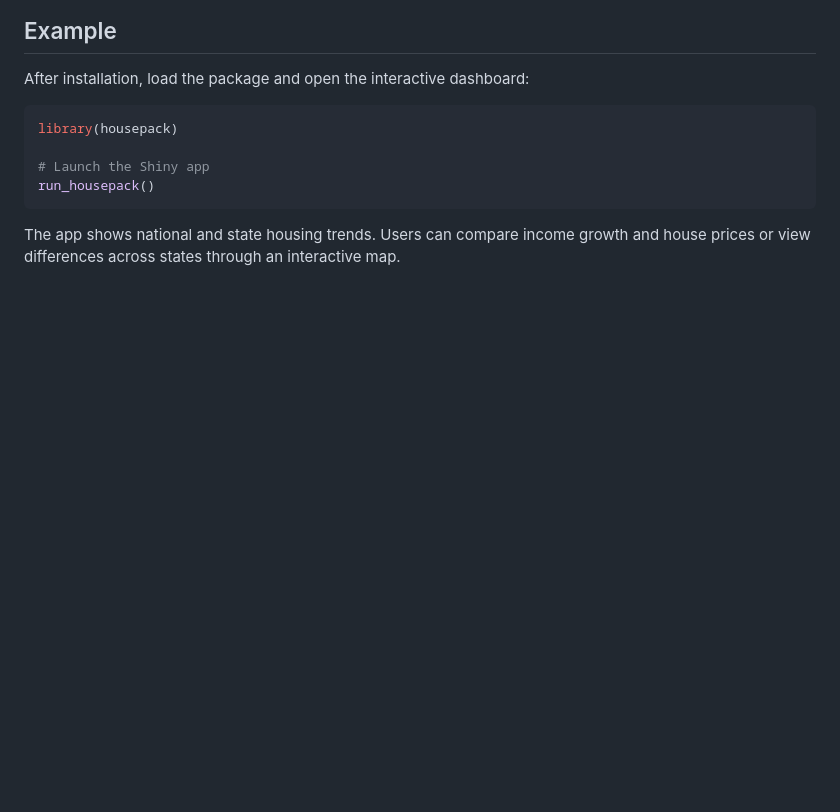
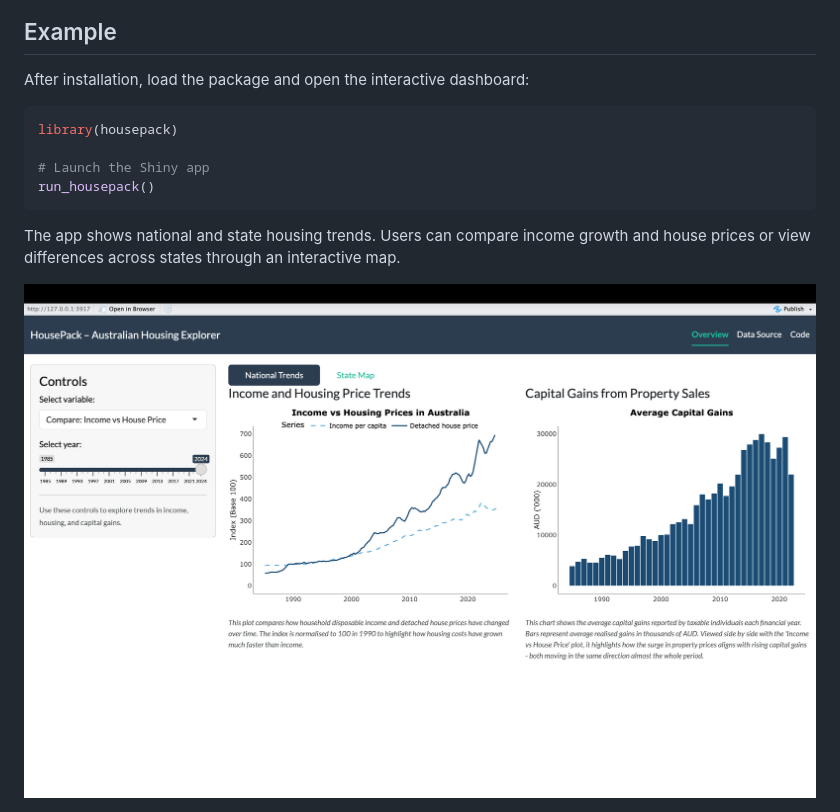
Before and after one commit to ETC5523-2025/assignment-4-packages-and-shiny-apps-klee0195, a Markdown page: README.md, the part around the change. GitHub-like rendering; pictures changed too: imgs/rm2.png (added); blank space fills up the shorter version.

Commit message:
Added Shiny app screenshot to README

```diff
--- a/README.md
+++ b/README.md
@@ -71,3 +71,5 @@ run_housepack()
 
 The app shows national and state housing trends.
 Users can compare income growth and house prices or view differences across states through an interactive map.
+
+<img src="imgs/rm2.png" width="100%" />
```
